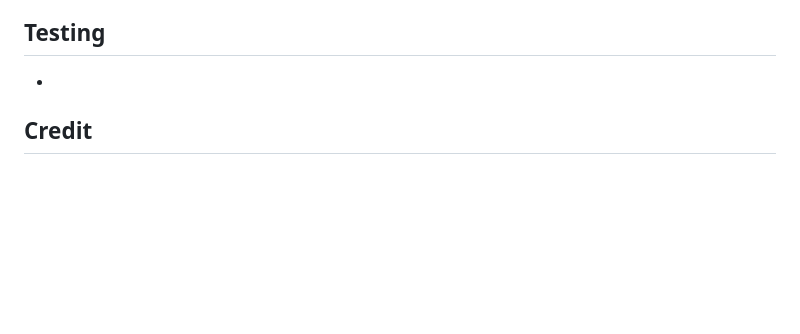
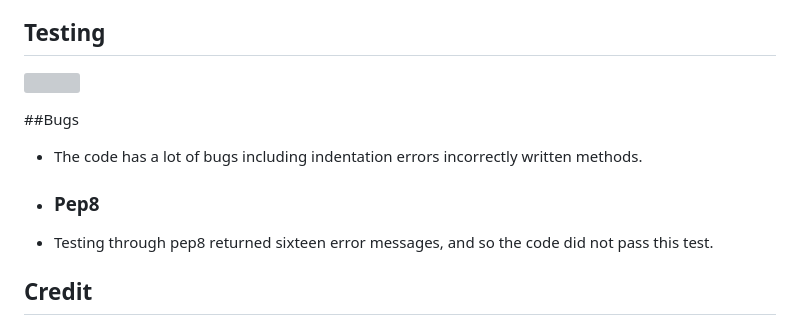
Before and after one commit to Eugene-Gwebu/Battleship_Game, a Markdown page: README.md, the part around the change. Rendered like a GitHub page; blank space fills up the shorter version; grey boxes are pictures that could not be loaded.

```diff
--- a/README.md
+++ b/README.md
@@ -44,7 +44,13 @@ on the grid and have 10 turns to destroy the other's fleet.
 
 ## Testing
 
-*
+![](PEP8.png)
+
+##Bugs
+* The code has a lot of bugs including indentation errors incorrectly written methods.
+
+* ### Pep8
+* Testing through pep8 returned sixteen error messages, and so the code did not pass this test.
 
 
 ## Credit
```
